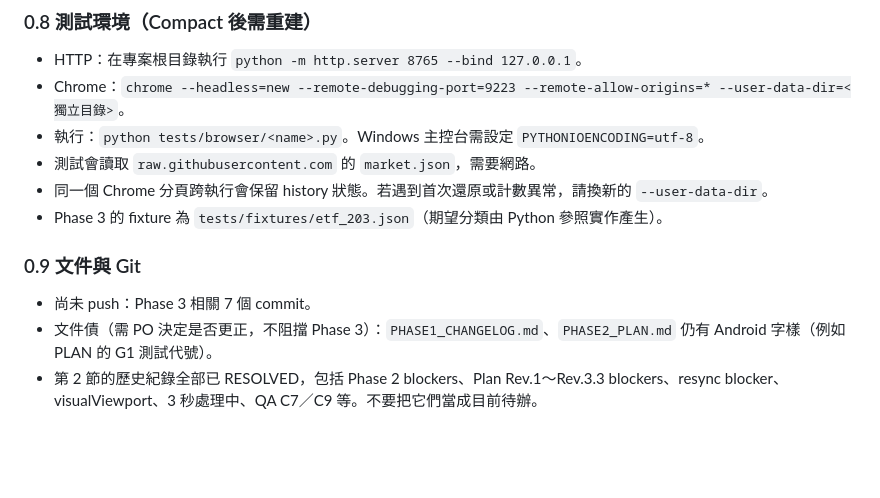
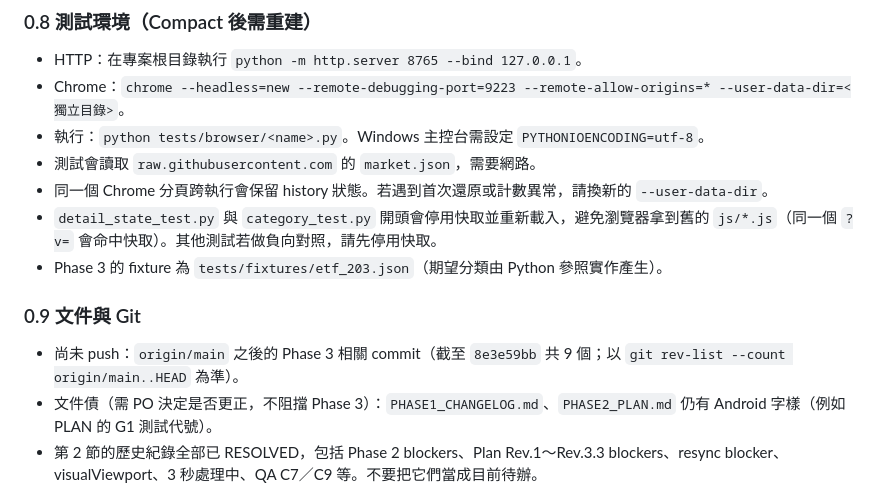
Before and after one commit to p14090060/cashflow-etf, a Markdown page: AI_HANDOFF.md, the part around one of its changes. Rendered like a GitHub page; blank space fills up the shorter version.

```diff
--- a/AI_HANDOFF.md
+++ b/AI_HANDOFF.md
@@ -91,11 +99,12 @@ Compact 後請先讀本檔與 `PHASE3_PLAN.md`，然後從「0.5 Phase 3 Coding
 - 執行：`python tests/browser/<name>.py`。Windows 主控台需設定 `PYTHONIOENCODING=utf-8`。
 - 測試會讀取 `raw.githubusercontent.com` 的 `market.json`，需要網路。
 - 同一個 Chrome 分頁跨執行會保留 history 狀態。若遇到首次還原或計數異常，請換新的 `--user-data-dir`。
+- `detail_state_test.py` 與 `category_test.py` 開頭會停用快取並重新載入，避免瀏覽器拿到舊的 `js/*.js`（同一個 `?v=` 會命中快取）。其他測試若做負向對照，請先停用快取。
 - Phase 3 的 fixture 為 `tests/fixtures/etf_203.json`（期望分類由 Python 參照實作產生）。
 
 ### 0.9 文件與 Git
 
-- 尚未 push：Phase 3 相關 7 個 commit。
+- 尚未 push：`origin/main` 之後的 Phase 3 相關 commit（截至 `8e3e59bb` 共 9 個；以 `git rev-list --count origin/main..HEAD` 為準）。
 - 文件債（需 PO 決定是否更正，不阻擋 Phase 3）：`PHASE1_CHANGELOG.md`、`PHASE2_PLAN.md` 仍有 Android 字樣（例如 PLAN 的 G1 測試代號）。
 - 第 2 節的歷史紀錄全部已 RESOLVED，包括 Phase 2 blockers、Plan Rev.1～Rev.3.3 blockers、resync blocker、visualViewport、3 秒處理中、QA C7／C9 等。不要把它們當成目前待辦。
 
```
Also changed, not shown: other parts of AI_HANDOFF.md (+22 -14 lines).
